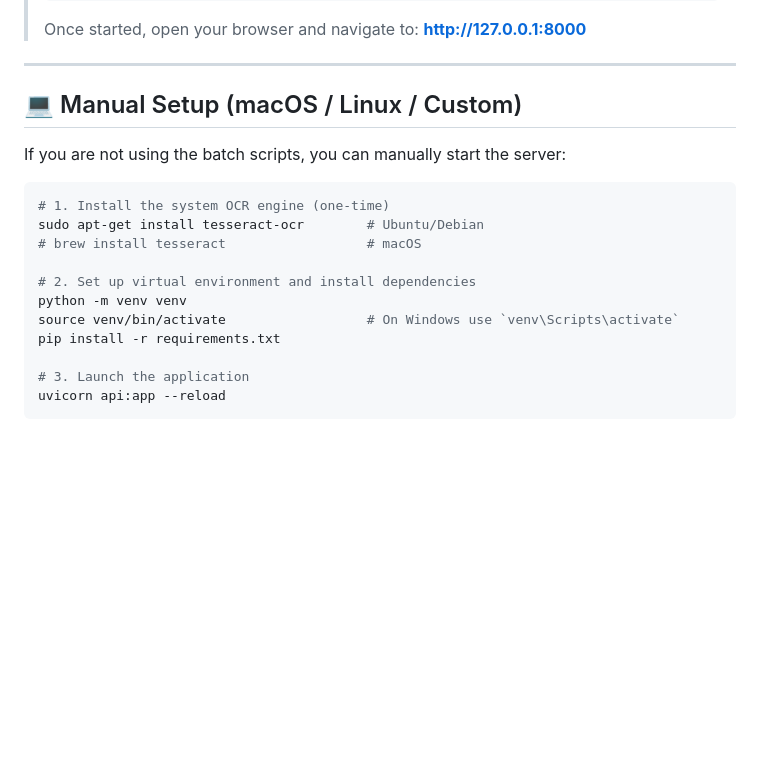
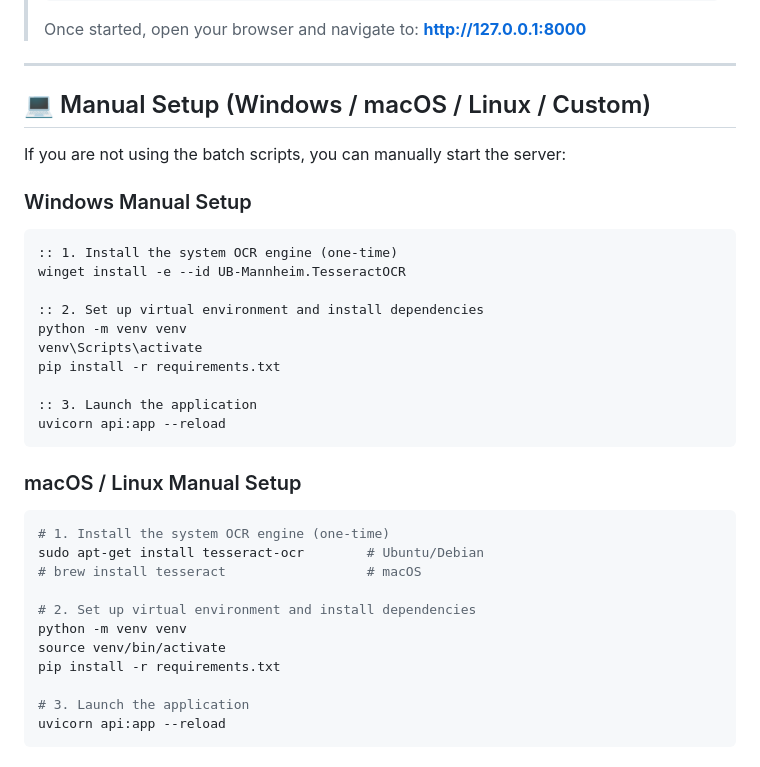
Before and after one commit to Deep455-16/SafeHire-AI, a Markdown page: README.md, the part around the change. Rendered like a GitHub page; blank space fills up the shorter version.

Commit message:
docs: add architecture overview and windows manual setup guide

````diff
--- a/README.md
+++ b/README.md
@@ -49,10 +49,25 @@ Once installation is complete, run the `start_app.bat` file to launch the SafeHi
 
 ---
 
-## 💻 Manual Setup (macOS / Linux / Custom)
+## 💻 Manual Setup (Windows / macOS / Linux / Custom)
 
 If you are not using the batch scripts, you can manually start the server:
 
+### Windows Manual Setup
+```cmd
+:: 1. Install the system OCR engine (one-time)
+winget install -e --id UB-Mannheim.TesseractOCR
+
+:: 2. Set up virtual environment and install dependencies
+python -m venv venv
+venv\Scripts\activate
+pip install -r requirements.txt
+
+:: 3. Launch the application
+uvicorn api:app --reload
+```
+
+### macOS / Linux Manual Setup
 ```bash
 # 1. Install the system OCR engine (one-time)
 sudo apt-get install tesseract-ocr        # Ubuntu/Debian
@@ -60,7 +75,7 @@ sudo apt-get install tesseract-ocr        # Ubuntu/Debian
 
 # 2. Set up virtual environment and install dependencies
 python -m venv venv
-source venv/bin/activate                  # On Windows use `venv\Scripts\activate`
+source venv/bin/activate
 pip install -r requirements.txt
 
 # 3. Launch the application
````
Also changed, not shown: ARCHITECTURE.md (added, +84 -0 lines).
